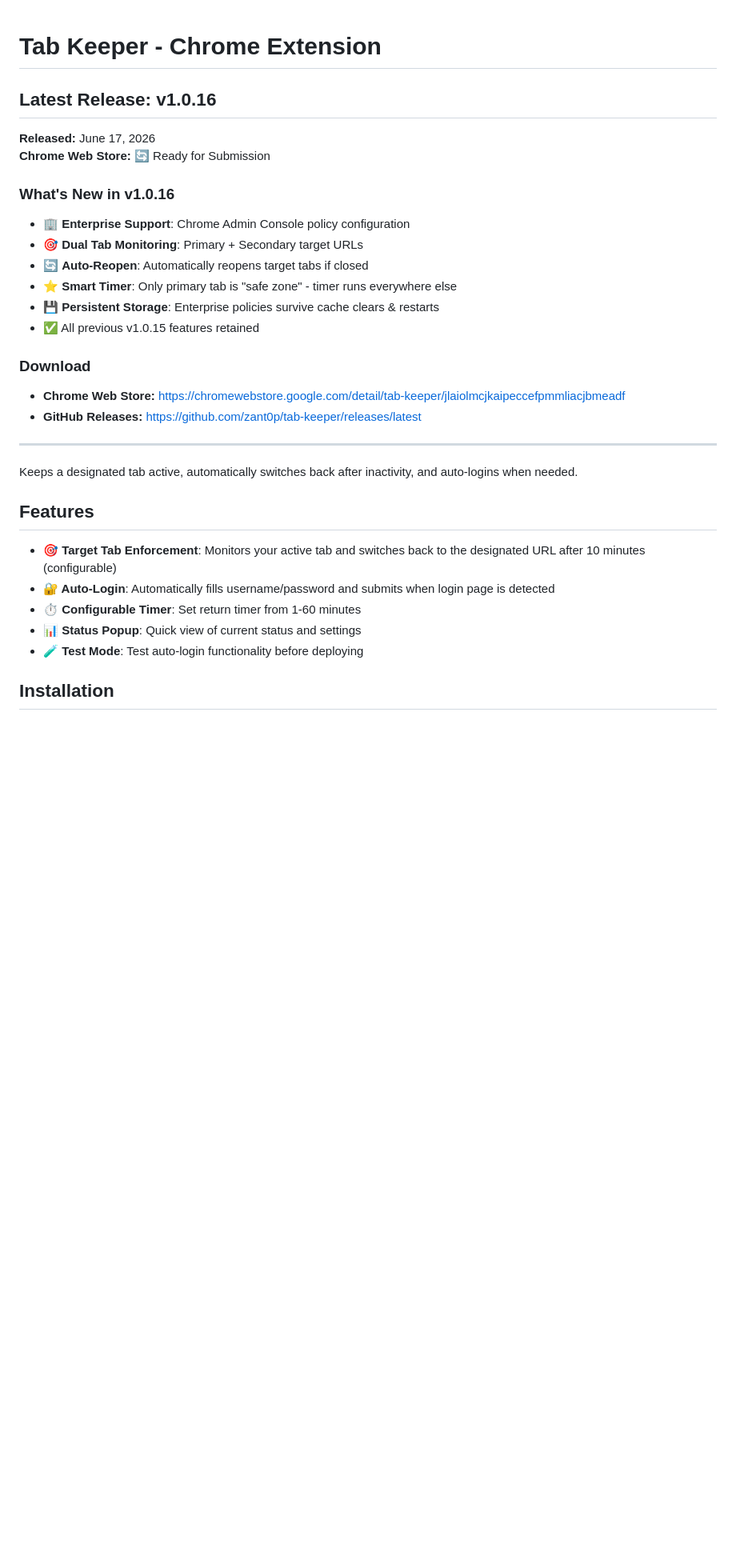
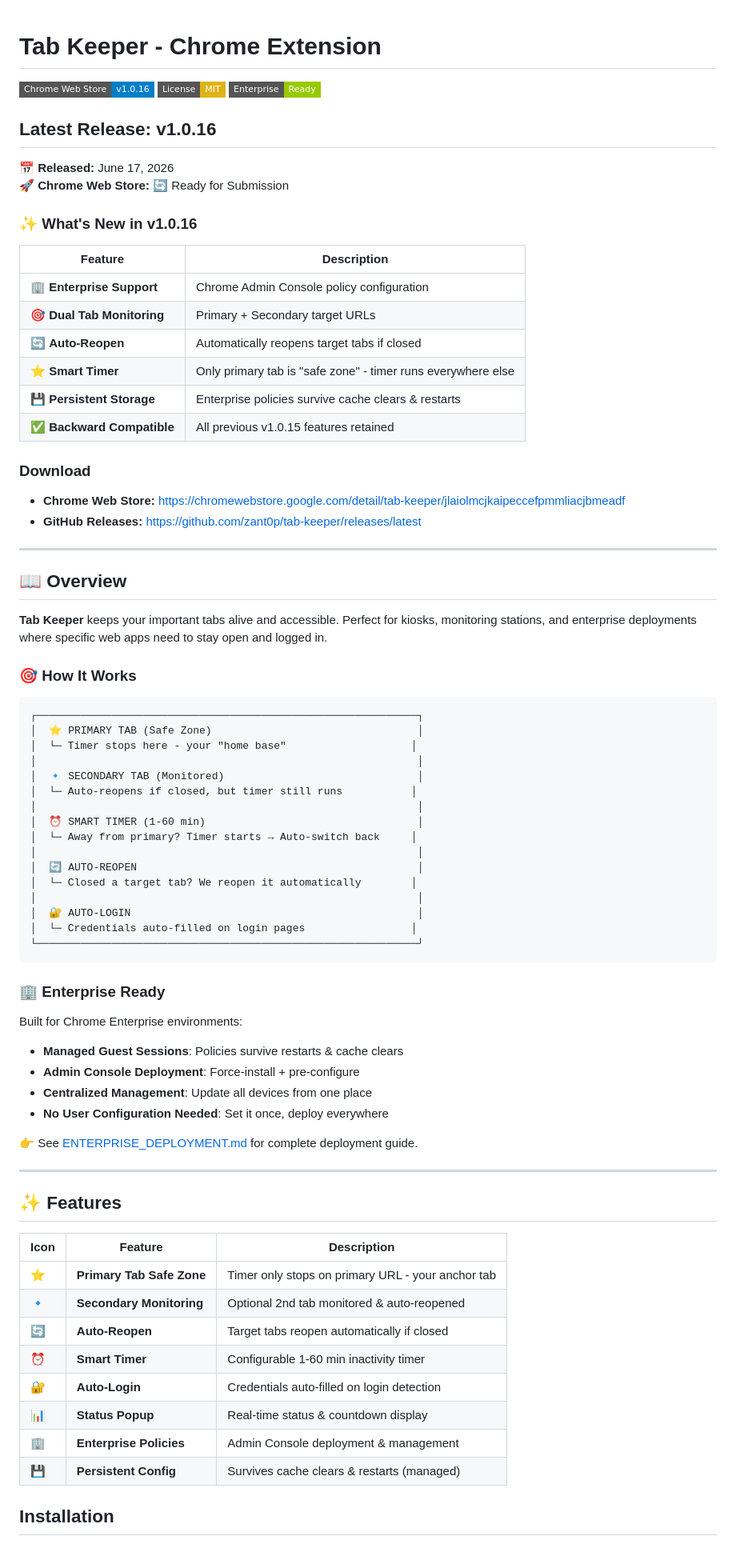
Before and after one commit to zant0p/tab-keeper, a Markdown page: README.md, the part around one of its changes. Shown at 80% size. GitHub-like rendering; badges without logos; blank space fills up the shorter version.

````diff
--- a/README.md
+++ b/README.md
@@ -1,17 +1,24 @@
 # Tab Keeper - Chrome Extension
+
+[![Chrome Web Store](https://img.shields.io/badge/Chrome_Web_Store-v1.0.16-blue?style=flat-square)](https://chromewebstore.google.com/detail/tab-keeper/jlaiolmcjkaipeccefpmmliacjbmeadf)
+[![License: MIT](https://img.shields.io/badge/License-MIT-yellow.svg?style=flat-square)](https://opensource.org/licenses/MIT)
+[![Enterprise Ready](https://img.shields.io/badge/Enterprise-Ready-green?style=flat-square)](ENTERPRISE_DEPLOYMENT.md)
 
 ## Latest Release: v1.0.16
 
-**Released:** June 17, 2026
-**Chrome Web Store:** 🔄 Ready for Submission
+**📅 Released:** June 17, 2026
+**🚀 Chrome Web Store:** 🔄 Ready for Submission
 
-### What's New in v1.0.16
-- 🏢 **Enterprise Support**: Chrome Admin Console policy configuration
-- 🎯 **Dual Tab Monitoring**: Primary + Secondary target URLs
-- 🔄 **Auto-Reopen**: Automatically reopens target tabs if closed
-- ⭐ **Smart Timer**: Only primary tab is "safe zone" - timer runs everywhere else
-- 💾 **Persistent Storage**: Enterprise policies survive cache clears & restarts
-- ✅ All previous v1.0.15 features retained
+### ✨ What's New in v1.0.16
+
+| Feature | Description |
+|---------|-------------|
+| 🏢 **Enterprise Support** | Chrome Admin Console policy configuration |
+| 🎯 **Dual Tab Monitoring** | Primary + Secondary target URLs |
+| 🔄 **Auto-Reopen** | Automatically reopens target tabs if closed |
+| ⭐ **Smart Timer** | Only primary tab is "safe zone" - timer runs everywhere else |
+| 💾 **Persistent Storage** | Enterprise policies survive cache clears & restarts |
+| ✅ **Backward Compatible** | All previous v1.0.15 features retained |
 
 ### Download
 - **Chrome Web Store:** https://chromewebstore.google.com/detail/tab-keeper/jlaiolmcjkaipeccefpmmliacjbmeadf
@@ -19,17 +26,55 @@
 
 ---
 
+## 📖 Overview
 
+**Tab Keeper** keeps your important tabs alive and accessible. Perfect for kiosks, monitoring stations, and enterprise deployments where specific web apps need to stay open and logged in.
 
-Keeps a designated tab active, automatically switches back after inactivity, and auto-logins when needed.
+### 🎯 How It Works
 
-## Features
+```
+┌─────────────────────────────────────────────────────────────┐
+│  ⭐ PRIMARY TAB (Safe Zone)                                 │
+│  └─ Timer stops here - your "home base"                    │
+│                                                             │
+│  🔹 SECONDARY TAB (Monitored)                               │
+│  └─ Auto-reopens if closed, but timer still runs           │
+│                                                             │
+│  ⏰ SMART TIMER (1-60 min)                                  │
+│  └─ Away from primary? Timer starts → Auto-switch back     │
+│                                                             │
+│  🔄 AUTO-REOPEN                                             │
+│  └─ Closed a target tab? We reopen it automatically        │
+│                                                             │
+│  🔐 AUTO-LOGIN                                              │
+│  └─ Credentials auto-filled on login pages                 │
+└─────────────────────────────────────────────────────────────┘
+```
 
-- **🎯 Target Tab Enforcement**: Monitors your active tab and switches back to the designated URL after 10 minutes (configurable)
-- **🔐 Auto-Login**: Automatically fills username/password and submits when login page is detected
-- **⏱️ Configurable Timer**: Set return timer from 1-60 minutes
-- **📊 Status Popup**: Quick view of current status and settings
-- **🧪 Test Mode**: Test auto-login functionality before deploying
+### 🏢 Enterprise Ready
+
+Built for Chrome Enterprise environments:
+- **Managed Guest Sessions**: Policies survive restarts & cache clears
+- **Admin Console Deployment**: Force-install + pre-configure
+- **Centralized Management**: Update all devices from one place
+- **No User Configuration Needed**: Set it once, deploy everywhere
+
+👉 See [ENTERPRISE_DEPLOYMENT.md](ENTERPRISE_DEPLOYMENT.md) for complete deployment guide.
+
+---
+
+## ✨ Features
+
+| Icon | Feature | Description |
+|------|---------|-------------|
+| ⭐ | **Primary Tab Safe Zone** | Timer only stops on primary URL - your anchor tab |
+| 🔹 | **Secondary Monitoring** | Optional 2nd tab monitored & auto-reopened |
+| 🔄 | **Auto-Reopen** | Target tabs reopen automatically if closed |
+| ⏰ | **Smart Timer** | Configurable 1-60 min inactivity timer |
+| 🔐 | **Auto-Login** | Credentials auto-filled on login detection |
+| 📊 | **Status Popup** | Real-time status & countdown display |
+| 🏢 | **Enterprise Policies** | Admin Console deployment & management |
+| 💾 | **Persistent Config** | Survives cache clears & restarts (managed) |
 
 ## Installation
 
````
Also changed, not shown: other parts of README.md (+55 -25 lines).
